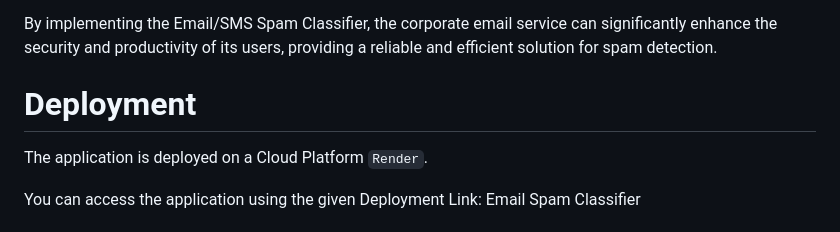
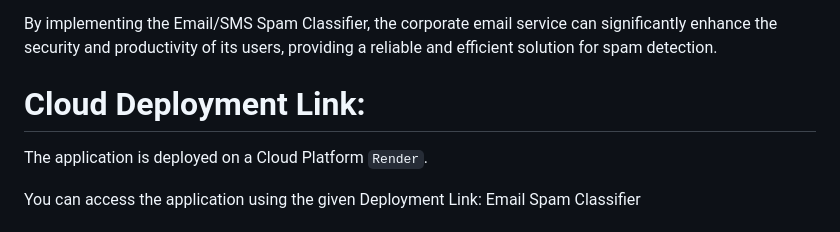
Before and after one commit to Samz-official-02/Email-Spam-Classifier, a Markdown page: readme.md, the part around the change. Rendered like a GitHub page.

```diff
--- a/readme.md
+++ b/readme.md
@@ -44,7 +44,7 @@ The Email/SMS Spam Classifier leverages a voting ensemble model combining Multin
 
 By implementing the Email/SMS Spam Classifier, the corporate email service can significantly enhance the security and productivity of its users, providing a reliable and efficient solution for spam detection.
 
-# Deployment
+# Cloud Deployment Link:
 
 The application is deployed on a Cloud Platform `Render`.
 
```
